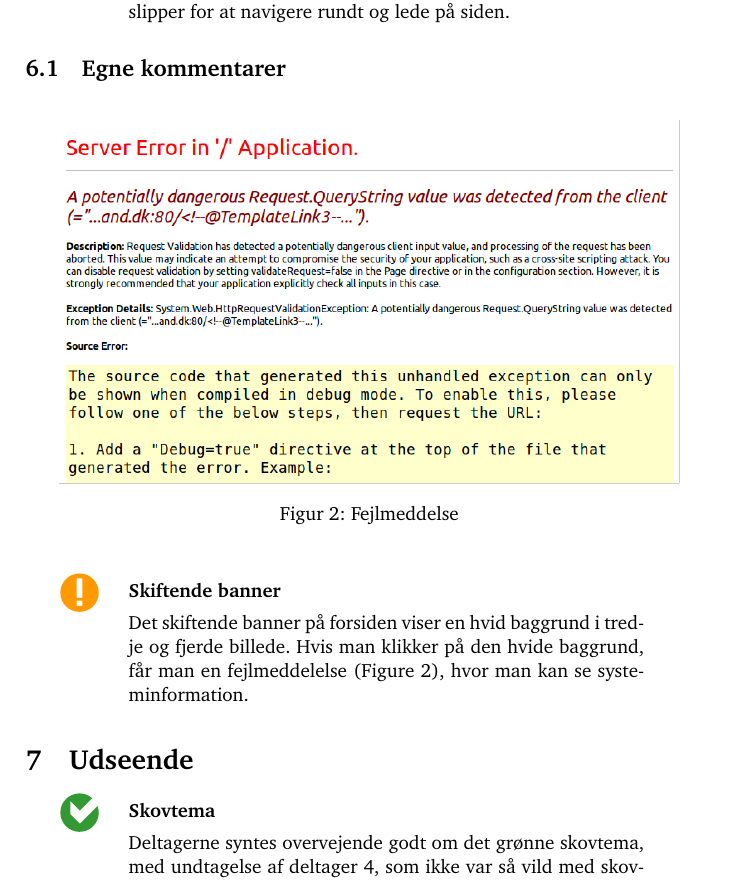
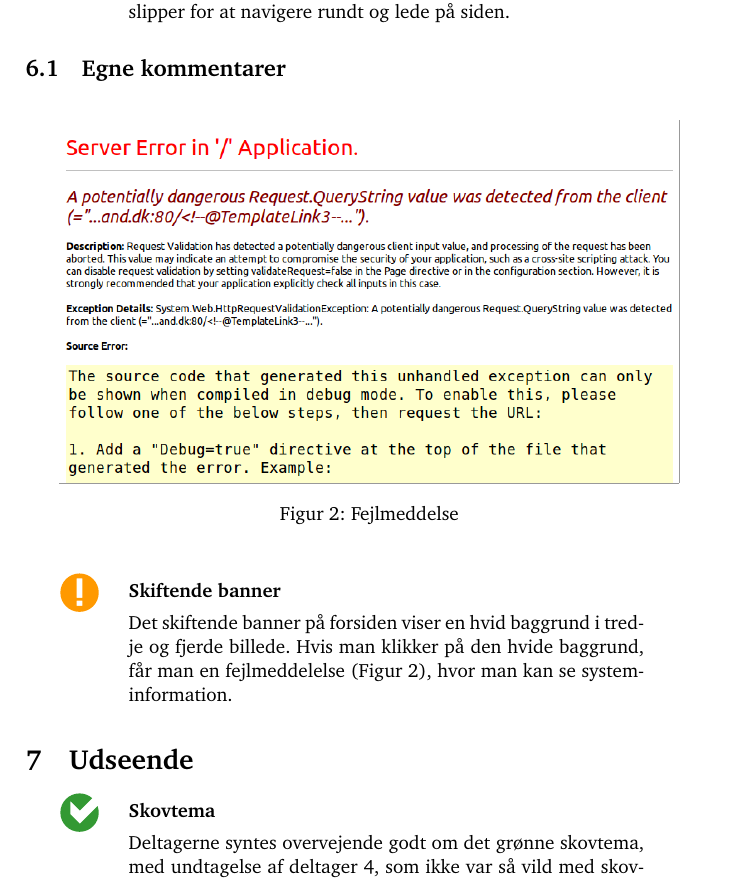
Before and after one commit to kayloos/HCI, a LaTeX document (oevelse6/document.tex): part of page 8 of 13, cut so that both start at the same text. Compiled offline with pdfLaTeX.

Commit message:
Rettelser

```diff
--- a/oevelse6/document.tex
+++ b/oevelse6/document.tex
@@ -22,6 +22,7 @@
 \usepackage{fancyhdr}                      % Fancy headers? Yes please.
 \usepackage{ex6}                           % Separate form and function plus ugly tex code
 \usepackage{url}
+\usepackage{booktabs}
 
 \author{Michael Budde, Kasper Passov, Niels Ørbæk Christensen, Claus Skou Nielsen}
 \title{Test af brugervenlighed af www.faarupsommerland.dk}
@@ -54,6 +55,7 @@
 }
 \setlength\fboxsep{0pt}
 \setlength\fboxrule{.3pt}
+\definecolor{gray}{gray}{0.6}
 
 \fancyhf{}
 \fancyhead[L]{Test af Fårup Sommerlands websted}
@@ -71,9 +73,6 @@
 \renewcommand\criticalproblem{\pic{criticalproblem}}
 \renewcommand\filler{\pic{filler}}
 
-\definecolor{gray}{gray}{0.8}
-
-\usepackage{booktabs}
 
 \begin{document}
 
@@ -307,7 +306,7 @@ på siden.
   \item[\seriousproblem]{\textbf{Skiftende banner}}
 
   Det skiftende banner på forsiden viser en hvid baggrund i tredje og fjerde
-  billede. Hvis man klikker på den hvide baggrund, får man en fejlmeddelelse (Figure \ref{fig:fejlmeddelelse}), hvor man kan se systeminformation.
+  billede. Hvis man klikker på den hvide baggrund, får man en fejlmeddelelse (Figur~\ref{fig:fejlmeddelelse}), hvor man kan se systeminformation.
 \end{kommentarer}
 
 \section{Udseende}
```
